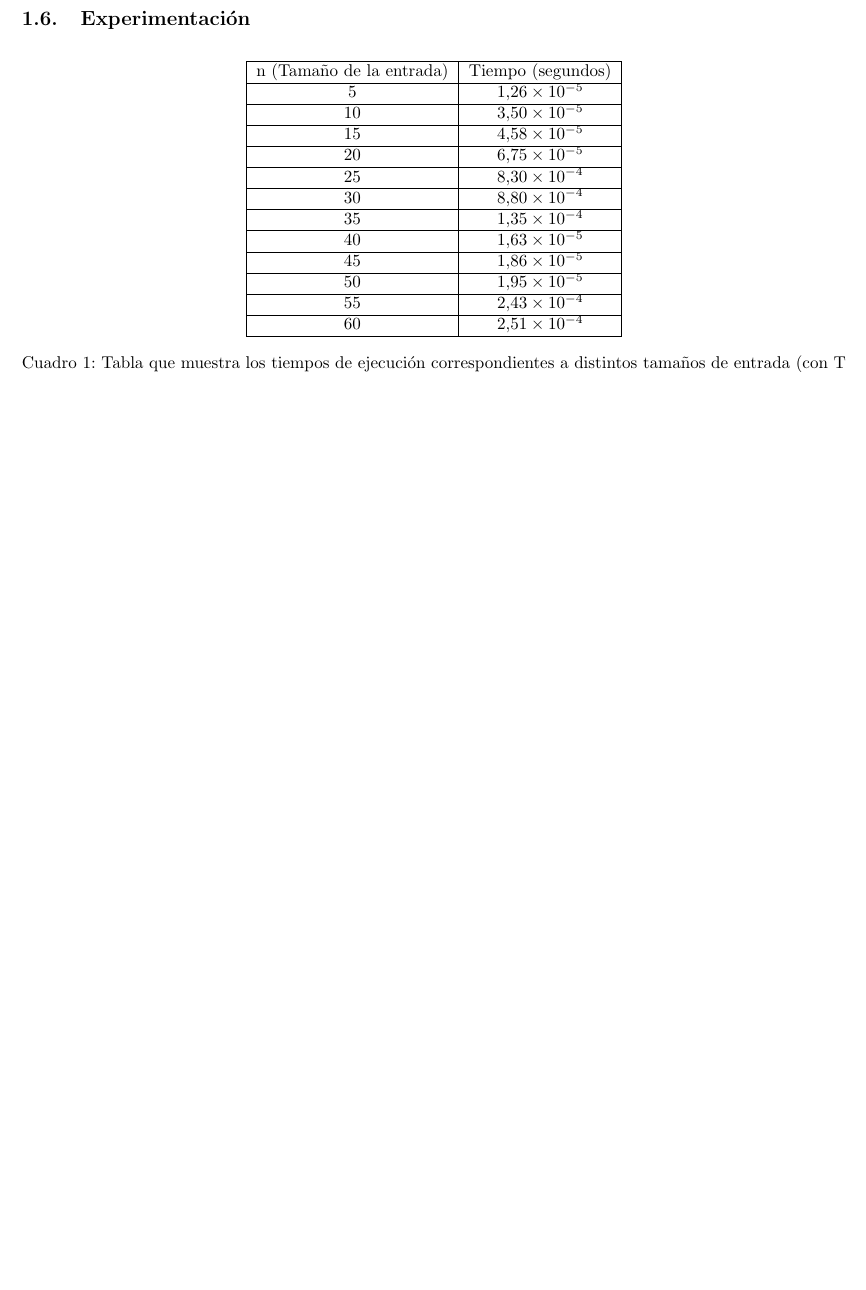
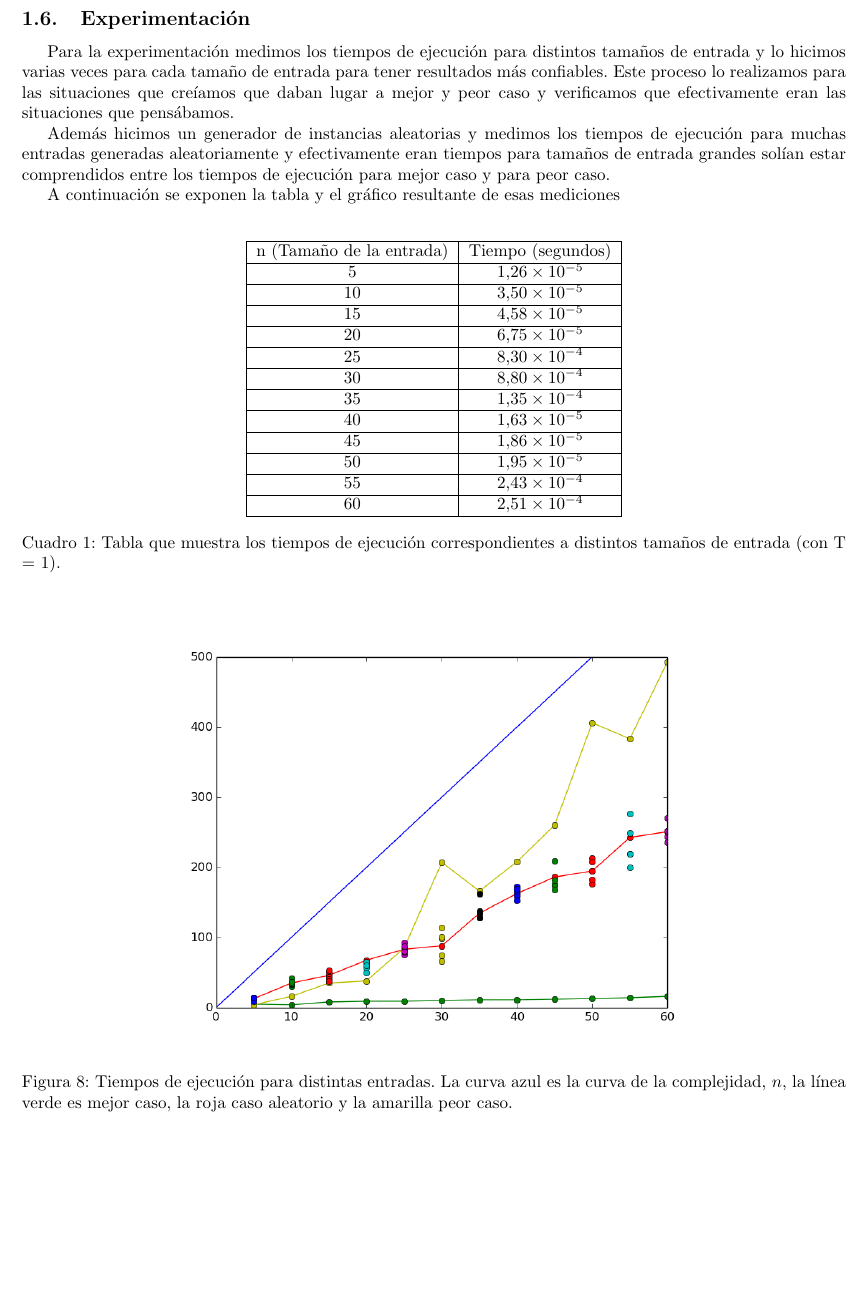
Before and after one commit to dtilve/aed3-tp1, a LaTeX document (TP1/ejercicios/ejercicio2.tex): part of page 5 of 7, cut so that both start at the same text, the shorter picture padded with empty space. Compiled offline with pdfLaTeX.

Commit message:
Added files via upload
Latex del 2 terminado

```diff
--- a/TP1/ejercicios/ejercicio2.tex
+++ b/TP1/ejercicios/ejercicio2.tex
@@ -207,6 +207,10 @@ Como ya se ha explicado, el algoritmo Genkidama tiene complejidad temporal $\mat
 
 \newpage
 \subsection{Experimentación}
+Para la experimentación medimos los tiempos de ejecución para distintos tamaños de entrada y lo hicimos varias veces para cada tamaño de entrada para tener resultados más confiables. Este proceso lo realizamos para las situaciones que creíamos que daban lugar a mejor y peor caso y verificamos que efectivamente eran las situaciones que pensábamos.
+\par{Además hicimos un generador de instancias aleatorias y medimos los tiempos de ejecución para muchas entradas generadas aleatoriamente y efectivamente eran tiempos para tamaños de entrada grandes solían estar comprendidos entre los tiempos de ejecución para mejor caso y para peor caso.}
+\par{A continuación se exponen la tabla y el gráfico resultante de esas mediciones}\\
+
 \begin{table}[h!]
 \centering
 \label{my-label}
@@ -230,6 +234,11 @@ Como ya se ha explicado, el algoritmo Genkidama tiene complejidad temporal $\mat
 \end{tabular}
 \caption{Tabla que muestra los tiempos de ejecución correspondientes a distintos tamaños de entrada (con T = 1).}
 \end{table}
+\begin{figure}[h!]
+  \centering
+  \includegraphics[width=12cm, height=9cm]{GenkiTime}
+  \caption{Tiempos de ejecución para distintas entradas. La curva azul es la curva de la complejidad, $n$, la línea verde es mejor caso, la roja caso aleatorio y la amarilla peor caso.}
+\end{figure}
 
 \newpage
 \subsection{Apéndice: código de Genkidama}
```
